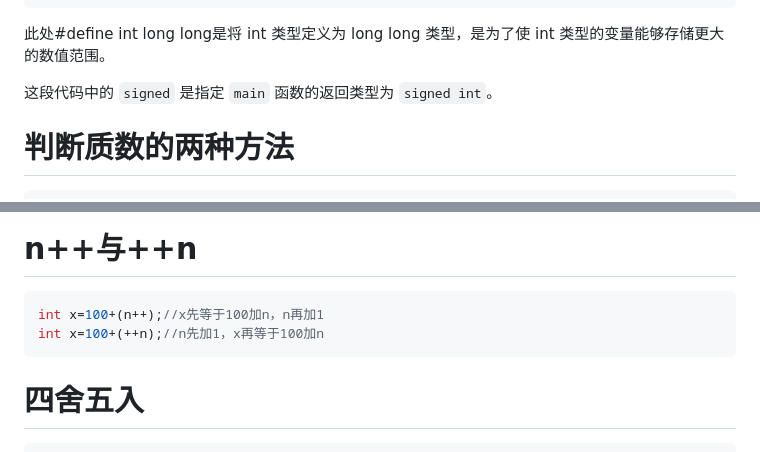
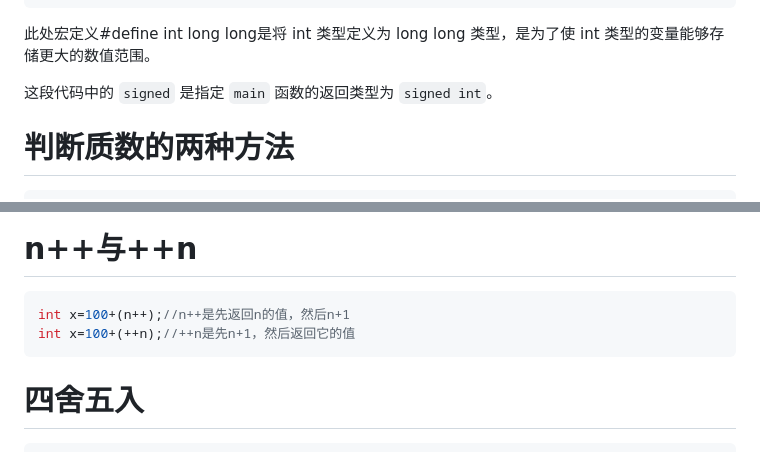
Before and after one commit to lmy6688/lmy6688.github.io, a Markdown page: C++.md, 2 parts joined by grey strips. Drawn GitHub-style.

````diff
--- a/C++.md
+++ b/C++.md
@@ -24,7 +24,7 @@ signed main(){
 }
 ```
 
-此处#define int long long是将 int 类型定义为 long long 类型，是为了使 int 类型的变量能够存储更大的数值范围。
+此处宏定义#define int long long是将 int 类型定义为 long long 类型，是为了使 int 类型的变量能够存储更大的数值范围。
 
 这段代码中的 `signed` 是指定 `main` 函数的返回类型为 `signed int`。
 
@@ -165,8 +165,8 @@ int main() {
 # n++与++n
 
 ```C++
-int x=100+(n++);//x先等于100加n，n再加1
-int x=100+(++n);//n先加1，x再等于100加n
+int x=100+(n++);//n++是先返回n的值，然后n+1
+int x=100+(++n);//++n是先n+1，然后返回它的值
 ```
 
 # 四舍五入
````
